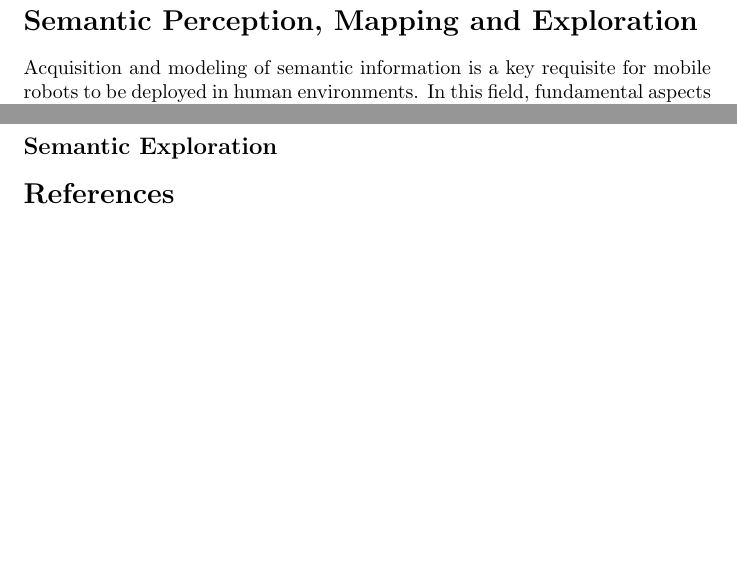
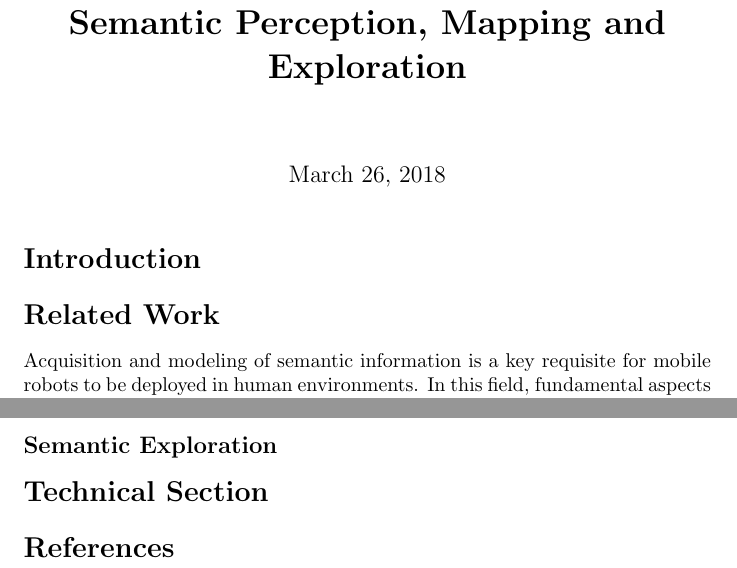
Before and after one commit to schizzz8/spme, a LaTeX document (spme.tex): two parts of pages 1 and 2 of 2 before the commit and two parts of pages 1 and 3 of 3 after it, joined at a grey line, cut so that both start at the same text, the shorter picture padded with empty space. Compiled offline with pdfLaTeX.

```diff
--- a/spme.tex
+++ b/spme.tex
@@ -10,10 +10,15 @@
 
 \newcommand\etal{\emph{et al.}}
 
+\title{\LARGE \bf Semantic Perception, Mapping and Exploration}
 
 \begin{document}
 
-	\section*{Semantic Perception, Mapping and Exploration}
+	\maketitle
+
+	\section*{Introduction}
+
+	\section*{Related Work}
 
 	Acquisition and modeling of semantic information is a key requisite for mobile robots to be deployed in human environments. In this field, fundamental aspects faced by research are: the recognition of places and objects, the construction of semantic models and the exploration strategies to enrich contextual knowledge. In the remainder of this section, we will present relevant work that focused on the mentioned problems, namely: semantic perception, semantic mapping and semantic exploration.
 
```
Also changed, not shown: spme.pdf, spme.tex (14 more changed lines).
